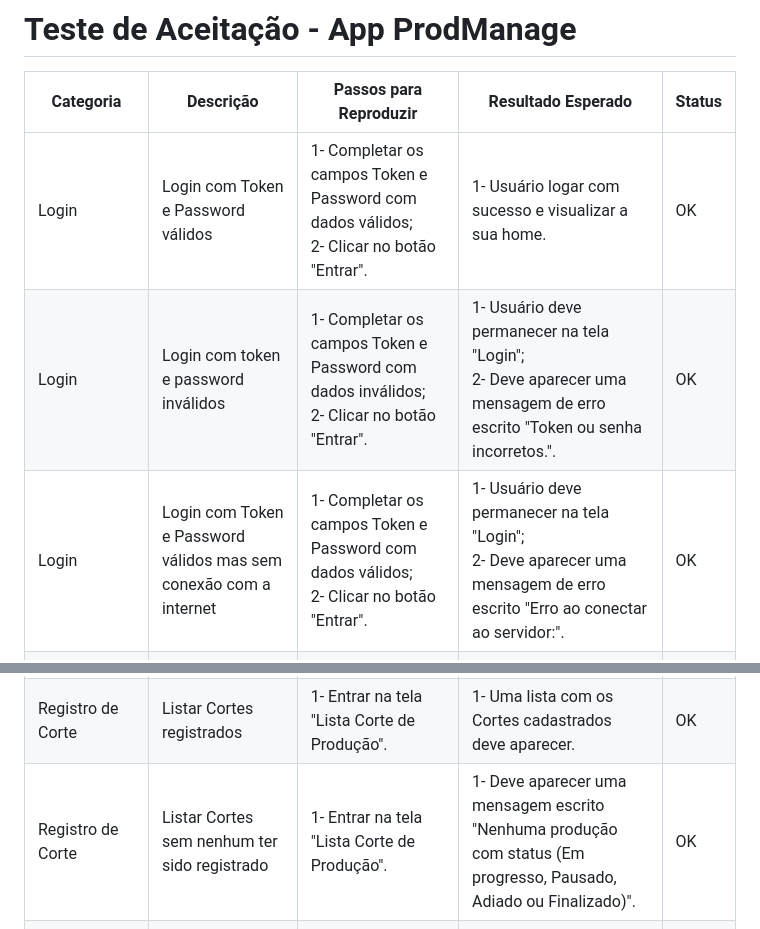
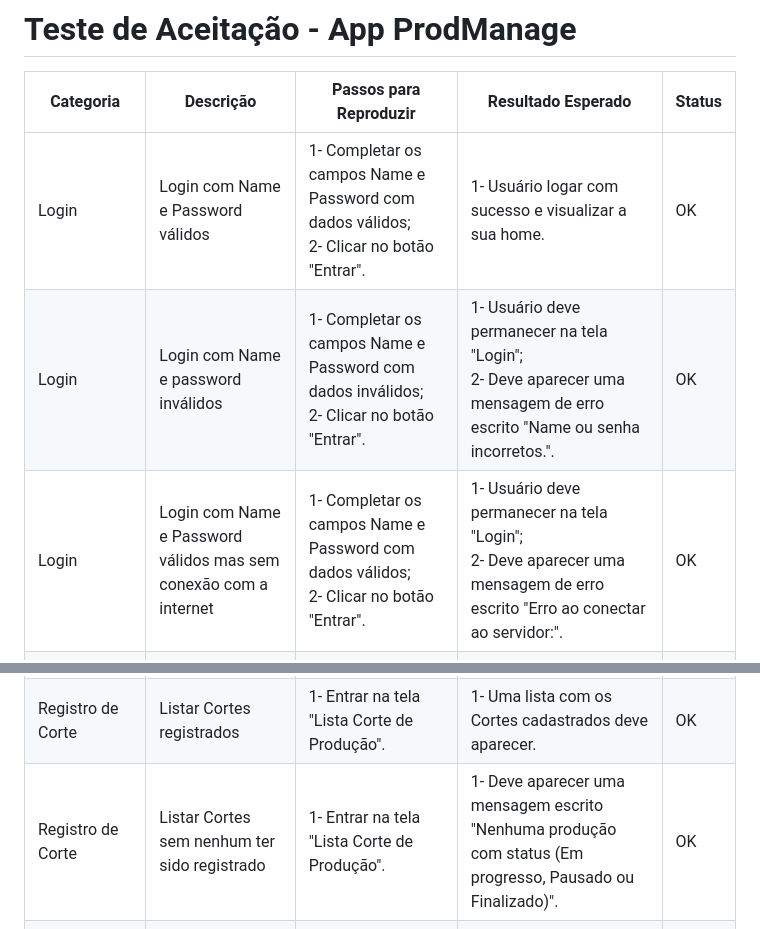
Before and after one commit to MateusFelS/prod_manage, a Markdown page: TesteManual/TesteDeAceitação.md, 2 parts joined by grey strips. Rendered like a GitHub page.

```diff
--- a/TesteManual/TesteDeAceitação.md
+++ b/TesteManual/TesteDeAceitação.md
@@ -2,15 +2,15 @@
 
 | Categoria                     | Descrição                                              | Passos para Reproduzir                                                                                          | Resultado Esperado                                                                                          | Status |
 |-------------------------------|-------------------------------------------------------|----------------------------------------------------------------------------------------------------------------|--------------------------------------------------------------------------------------------------------------|--------|
-| Login                         | Login com Token e Password válidos                    | 1- Completar os campos Token e Password com dados válidos; <br> 2- Clicar no botão "Entrar".                  | 1- Usuário logar com sucesso e visualizar a sua home.                                                        | OK     |
-| Login                         | Login com token e password inválidos                  | 1- Completar os campos Token e Password com dados inválidos; <br> 2- Clicar no botão "Entrar".                | 1- Usuário deve permanecer na tela "Login"; <br> 2- Deve aparecer uma mensagem de erro escrito "Token ou senha incorretos.". | OK     |
-| Login                         | Login com Token e Password válidos mas sem conexão com a internet | 1- Completar os campos Token e Password com dados válidos; <br> 2- Clicar no botão "Entrar".                  | 1- Usuário deve permanecer na tela "Login"; <br> 2- Deve aparecer uma mensagem de erro escrito "Erro ao conectar ao servidor:". | OK     |
+| Login                         | Login com Name e Password válidos                    | 1- Completar os campos Name e Password com dados válidos; <br> 2- Clicar no botão "Entrar".                  | 1- Usuário logar com sucesso e visualizar a sua home.                                                        | OK     |
+| Login                         | Login com Name e password inválidos                  | 1- Completar os campos Name e Password com dados inválidos; <br> 2- Clicar no botão "Entrar".                | 1- Usuário deve permanecer na tela "Login"; <br> 2- Deve aparecer uma mensagem de erro escrito "Name ou senha incorretos.". | OK     |
+| Login                         | Login com Name e Password válidos mas sem conexão com a internet | 1- Completar os campos Name e Password com dados válidos; <br> 2- Clicar no botão "Entrar".                  | 1- Usuário deve permanecer na tela "Login"; <br> 2- Deve aparecer uma mensagem de erro escrito "Erro ao conectar ao servidor:". | OK     |
 | Registro de Corte             | Criar Registro de Corte válido                        | 1- Completar os campos com dados válidos; <br> 2- Clicar no botão "Salvar".                                   | 1- Usuário deve voltar para a tela "Home"; <br> 2- O corte deve ser registrado e aparecer a mensagem "Registro salvo com sucesso!". | OK     |
 | Registro de Corte             | Criar Registro de Corte com campos vazios            | 1- Completar alguns campos válidos e deixar outros em branco; <br> 2- Clicar no botão "Salvar".               | 1- Usuário deve permanecer na tela de "Registro de Cortes"; <br> 2- O corte não deve ser registrado e aparecer a mensagem "Por favor, preencha todos os campos obrigatórios.". | OK     |
 | Registro de Corte             | Atualizar o campo "status" de um corte já criado     | 1- Entrar na tela "Lista Corte de Produção"; <br> 2- Clicar em algum dos cortes que aparecerem na lista; <br> 3- Escolher o novo status; <br> 4- Clicar no botão "Atualizar Status". | 1- Usuário deve voltar para a tela "Lista de Corte de Produção"; <br> 2- O status deve ser atualizado e aparecer a mensagem "Status atualizado com sucesso!". | OK     |
 | Registro de Corte             | Deletar um Corte registrado                           | 1- Entrar na tela "Lista Corte de Produção"; <br> 2- Clicar em algum dos cortes que aparecerem na lista; <br> 3- Clicar no botão "Excluir"; <br> 4- Clicar no botão "Confirmar". | 1- Usuário deve voltar para a tela "Lista de Corte de Produção"; <br> 2- O Corte deve ser excluído e aparecer a mensagem "Registro excluído com sucesso!". | OK     |
 | Registro de Corte             | Listar Cortes registrados                             | 1- Entrar na tela "Lista Corte de Produção".                                                                   | 1- Uma lista com os Cortes cadastrados deve aparecer.                                                      | OK     |
-| Registro de Corte             | Listar Cortes sem nenhum ter sido registrado         | 1- Entrar na tela "Lista Corte de Produção".                                                                   | 1- Deve aparecer uma mensagem escrito "Nenhuma produção com status (Em progresso, Pausado, Adiado ou Finalizado)". | OK     |
+| Registro de Corte             | Listar Cortes sem nenhum ter sido registrado         | 1- Entrar na tela "Lista Corte de Produção".                                                                   | 1- Deve aparecer uma mensagem escrito "Nenhuma produção com status (Em progresso, Pausado ou Finalizado)". | OK     |
 | Funcionários                  | Criar Funcionário com campos válidos                  | 1- Completar os campos com dados válidos; <br> 2- Clicar no botão "Salvar".                                   | 1- Usuário deve voltar para a tela "home"; <br> 2- O corte deve ser registrado e aparecer a mensagem "Funcionário salvo com sucesso!". | OK     |
 | Funcionários                  | Criar Funcionário com campos vazios                   | 1- Completar alguns campos válidos e deixar outros em branco; <br> 2- Clicar no botão "Salvar".               | 1- Usuário deve permanecer na tela "Registro de Funcionário"; <br> 2- O corte não deve ser registrado e aparecer a mensagem "Por favor, preencha todos os campos". | OK     |
 | Funcionários                  | Deletar um Funcionário registrado                     | 1- Entrar na tela "Lista de Funcionários"; <br> 2- Clicar no botão com um ícone de lixeira vermelha.          | 1- Usuário deve permanecer na tela "Lista de Funcionário"; <br> 2- O funcionário deve ser excluído e aparecer a mensagem "Funcionário deletado com sucesso". | OK     |
```
Also changed, not shown: other parts of TesteManual/TesteDeAceitação.md (+0 -6 lines).
